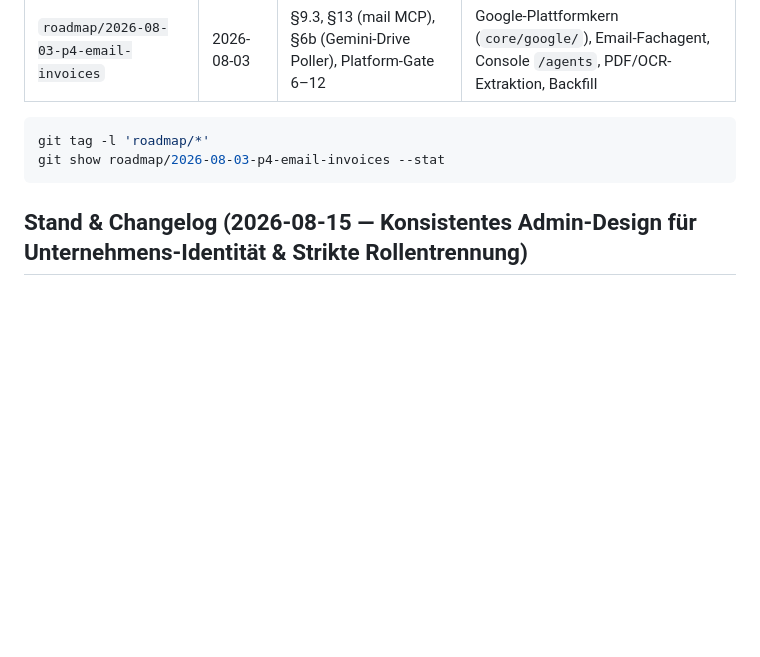
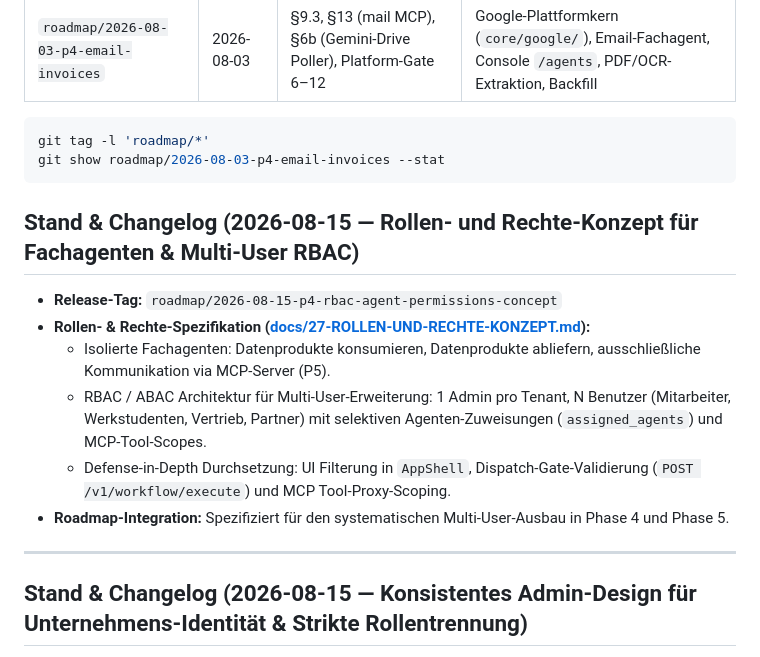
Before and after one commit to NextChapterExperts/ai-os-v2, a Markdown page: ROADMAP.md, the part around the change. Drawn GitHub-style; blank space fills up the shorter version.

````diff
--- a/ROADMAP.md
+++ b/ROADMAP.md
@@ -3346,6 +3346,17 @@ git tag -l 'roadmap/*'
 git show roadmap/2026-08-03-p4-email-invoices --stat
 ```
 
+## Stand & Changelog (2026-08-15 — Rollen- und Rechte-Konzept für Fachagenten & Multi-User RBAC)
+
+- **Release-Tag:** `roadmap/2026-08-15-p4-rbac-agent-permissions-concept`
+- **Rollen- & Rechte-Spezifikation ([docs/27-ROLLEN-UND-RECHTE-KONZEPT.md](docs/27-ROLLEN-UND-RECHTE-KONZEPT.md)):**
+  - Isolierte Fachagenten: Datenprodukte konsumieren, Datenprodukte abliefern, ausschließliche Kommunikation via MCP-Server (P5).
+  - RBAC / ABAC Architektur für Multi-User-Erweiterung: 1 Admin pro Tenant, N Benutzer (Mitarbeiter, Werkstudenten, Vertrieb, Partner) mit selektiven Agenten-Zuweisungen (`assigned_agents`) und MCP-Tool-Scopes.
+  - Defense-in-Depth Durchsetzung: UI Filterung in `AppShell`, Dispatch-Gate-Validierung (`POST /v1/workflow/execute`) und MCP Tool-Proxy-Scoping.
+- **Roadmap-Integration:** Spezifiziert für den systematischen Multi-User-Ausbau in Phase 4 und Phase 5.
+
+---
+
 ## Stand & Changelog (2026-08-15 — Konsistentes Admin-Design für Unternehmens-Identität & Strikte Rollentrennung)
 
 - **Release-Tag:** `roadmap/2026-08-15-p4-admin-layout-company-role-separation`
````
Also changed, not shown: docs/22-RELEASE-TAGS.md (+1 -0 lines), docs/27-ROLLEN-UND-RECHTE-KONZEPT.md (added, +169 -0 lines).
